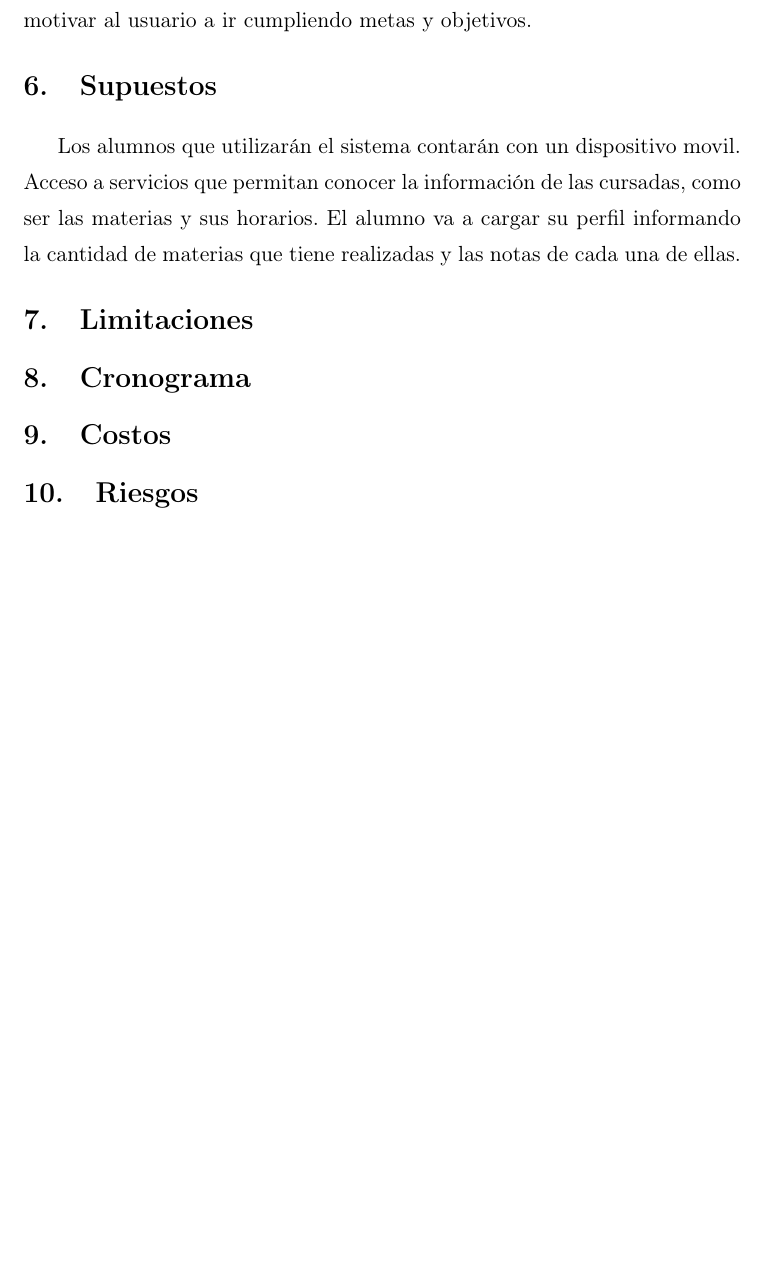
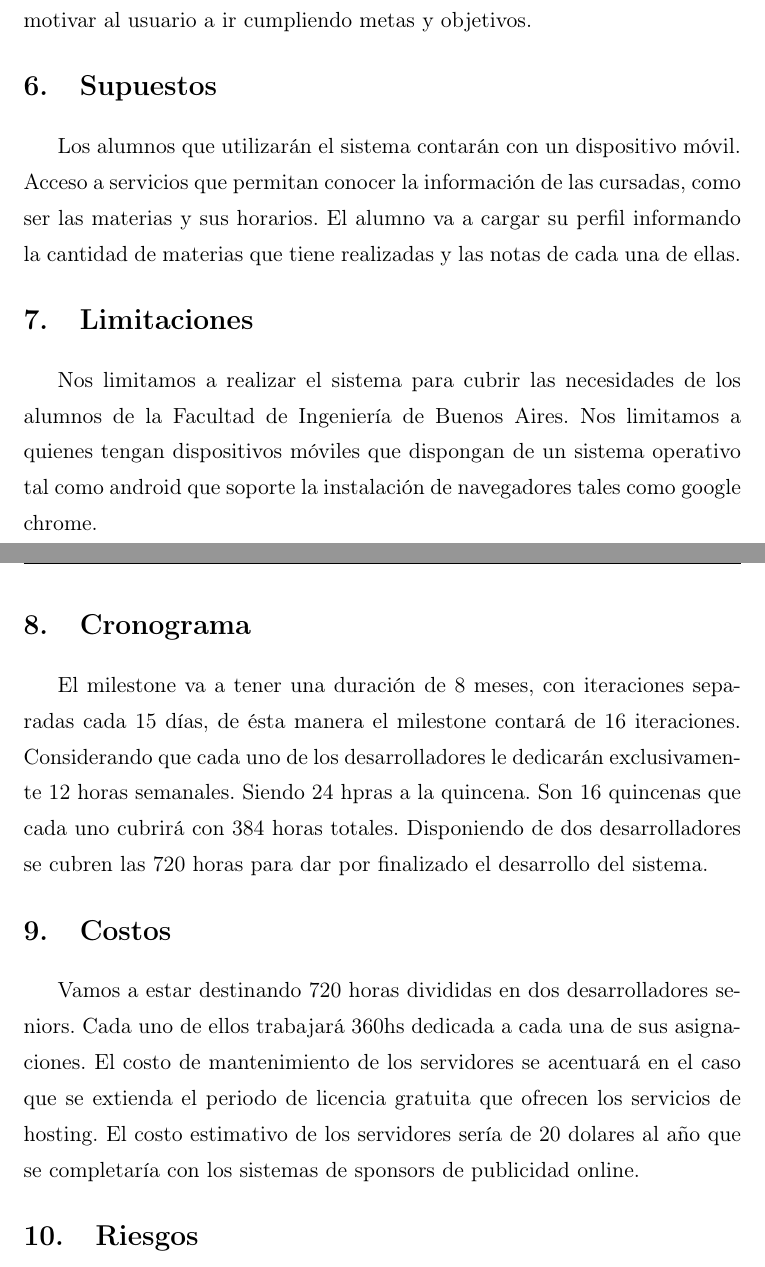
Before and after one commit to quecurso/docs, a LaTeX document (src/plan/main.tex): part of page 3 of 4 before the commit and two parts of pages 3 and 4 of 5 after it, the two joined at a grey line, cut so that both start at the same text, the shorter picture padded with empty space. Compiled offline with pdfLaTeX.

Commit message:
Adding Timing and Costs

```diff
--- a/src/plan/main.tex
+++ b/src/plan/main.tex
@@ -130,22 +132,43 @@ Los princpales interesados son:
   aplicación web que permita gestionar la cursada del alumno en varios
   aspectos. Los mismos le presentarán herramientas para la selección de
   materias a cursar, el armado y gestión de los grupos de estudio y trabajos
-    prácticos, un sistema de alertas en fechas importantes y un sistema de
-    puntos para motivar al usuario a ir cumpliendo metas y objetivos.
+  prácticos, un sistema de alertas en fechas importantes y un sistema de puntos
+  para motivar al usuario a ir cumpliendo metas y objetivos.
 
 \section{Supuestos}
 
-    Los alumnos que utilizarán el sistema contarán con un dispositivo movil.
-    Acceso a servicios que permitan conocer la información de las cursadas, como ser las materias y sus horarios.
-    El alumno va a cargar su perfil informando la cantidad de materias que tiene realizadas y las notas de cada una de ellas.
-
+  Los alumnos que utilizarán el sistema contarán con un dispositivo móvil.
+  Acceso a servicios que permitan conocer la información de las cursadas, como
+  ser las materias y sus horarios.  El alumno va a cargar su perfil informando
+  la cantidad de materias que tiene realizadas y las notas de cada una de
+  ellas.
 
 \section{Limitaciones}
 
+  Nos limitamos a realizar el sistema para cubrir las necesidades de los
+  alumnos de la Facultad de Ingeniería de Buenos Aires.  Nos limitamos a
+  quienes tengan dispositivos móviles que dispongan de un sistema operativo tal
+  como android que soporte la instalación de navegadores tales como google
+  chrome.
 
 \section{Cronograma}
 
+  El milestone va a tener una duración de 8 meses, con iteraciones separadas
+  cada 15 días, de ésta manera el milestone contará de 16 iteraciones.
+  Considerando que cada uno de los desarrolladores le dedicarán exclusivamente
+  12 horas semanales. Siendo 24 hpras a la quincena. Son 16 quincenas que cada
+  uno cubrirá con 384 horas totales. Disponiendo de dos desarrolladores se
+  cubren las 720 horas para dar por finalizado el desarrollo del sistema.
+
 \section{Costos}
+
+  Vamos a estar destinando 720 horas divididas en dos desarrolladores seniors.
+  Cada uno de ellos trabajará 360hs dedicada a cada una de sus asignaciones.
+  El costo de mantenimiento de los servidores se acentuará en el caso que se
+  extienda el periodo de licencia gratuita que ofrecen los servicios de
+  hosting.  El costo estimativo de los servidores sería de 20 dolares al año
+  que se completaría con los sistemas de sponsors de publicidad online.
+
 
 \section{Riesgos}
 
```
Also changed, not shown: src/plan/main.tex (26 more changed lines). Lines whose indentation alone changed are shown as unchanged.
